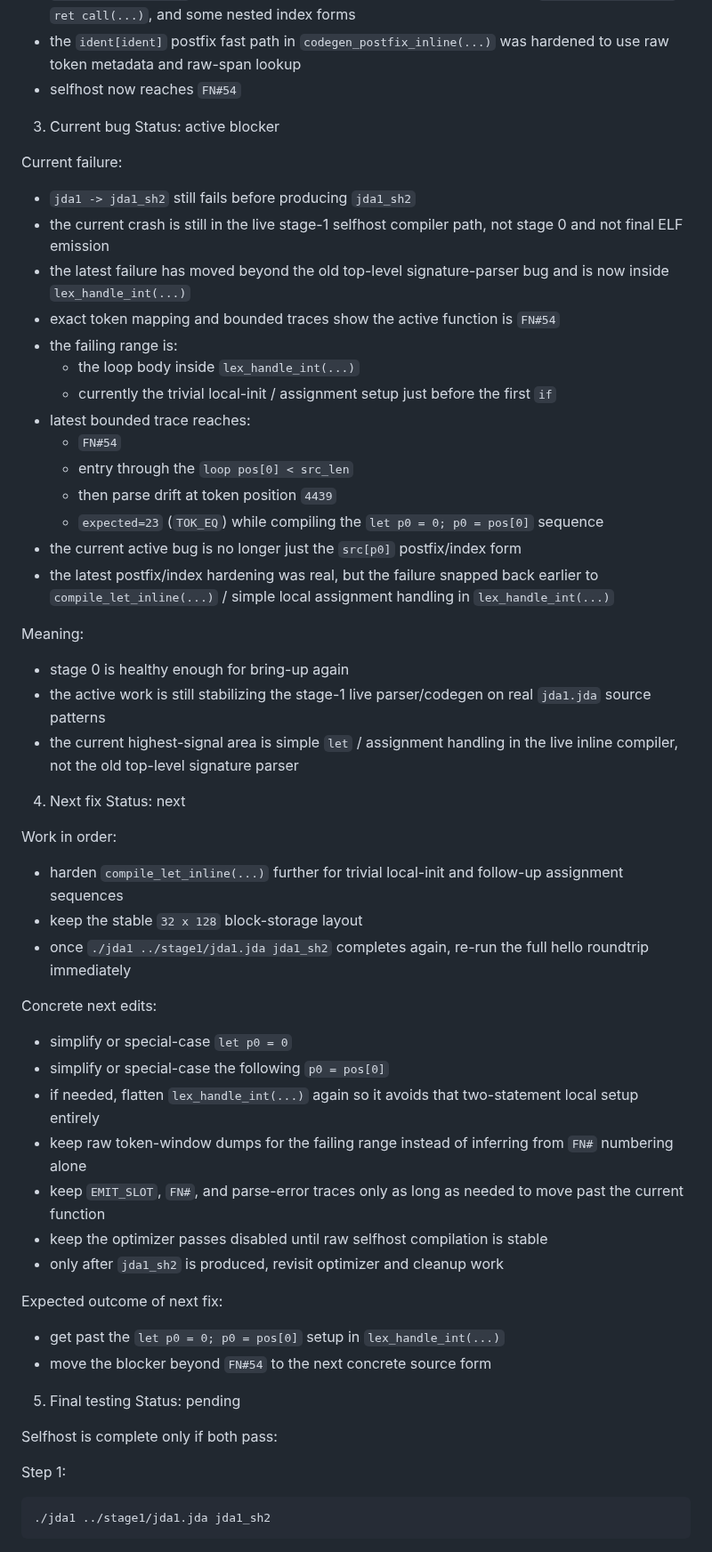
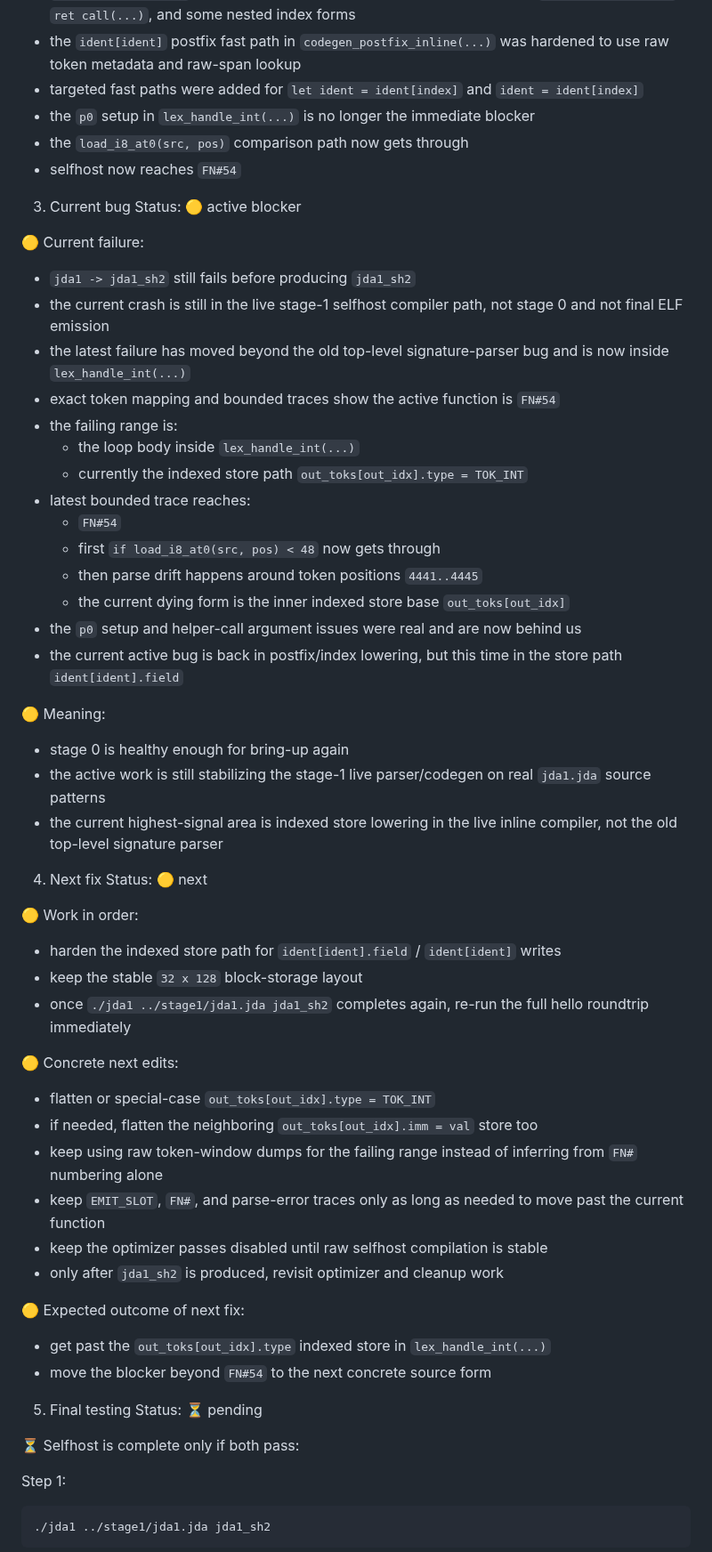
Before and after one commit to jdalang/jda-lang, a Markdown page: docs/Strategy.md, the part around one of its changes. Shown at 89% size. Rendered like a GitHub page.

Commit message:
Update selfhost strategy checkpoint

````diff
--- a/docs/Strategy.md
+++ b/docs/Strategy.md
@@ -82,57 +82,59 @@ Verified:
 - `lex_handle_string(...)` and `emit_lex_tok(...)` were moved off the fragile `out_toks[count[0]].field` write shape
 - `lex_handle_int(...)` has been simplified repeatedly to remove unstable `let ... = call(...)`, `ret call(...)`, and some nested index forms
 - the `ident[ident]` postfix fast path in `codegen_postfix_inline(...)` was hardened to use raw token metadata and raw-span lookup
+- targeted fast paths were added for `let ident = ident[index]` and `ident = ident[index]`
+- the `p0` setup in `lex_handle_int(...)` is no longer the immediate blocker
+- the `load_i8_at0(src, pos)` comparison path now gets through
 - selfhost now reaches `FN#54`
 
 3. Current bug
-Status: active blocker
+Status: 🟡 active blocker
 
-Current failure:
+🟡 Current failure:
 - `jda1 -> jda1_sh2` still fails before producing `jda1_sh2`
 - the current crash is still in the live stage-1 selfhost compiler path, not stage 0 and not final ELF emission
 - the latest failure has moved beyond the old top-level signature-parser bug and is now inside `lex_handle_int(...)`
 - exact token mapping and bounded traces show the active function is `FN#54`
 - the failing range is:
   - the loop body inside `lex_handle_int(...)`
-  - currently the trivial local-init / assignment setup just before the first `if`
+  - currently the indexed store path `out_toks[out_idx].type = TOK_INT`
 - latest bounded trace reaches:
   - `FN#54`
-  - entry through the `loop pos[0] < src_len`
-  - then parse drift at token position `4439`
-  - `expected=23` (`TOK_EQ`) while compiling the `let p0 = 0; p0 = pos[0]` sequence
-- the current active bug is no longer just the `src[p0]` postfix/index form
-- the latest postfix/index hardening was real, but the failure snapped back earlier to `compile_let_inline(...)` / simple local assignment handling in `lex_handle_int(...)`
+  - first `if load_i8_at0(src, pos) < 48` now gets through
+  - then parse drift happens around token positions `4441..4445`
+  - the current dying form is the inner indexed store base `out_toks[out_idx]`
+- the `p0` setup and helper-call argument issues were real and are now behind us
+- the current active bug is back in postfix/index lowering, but this time in the store path `ident[ident].field`
 
-Meaning:
+🟡 Meaning:
 - stage 0 is healthy enough for bring-up again
 - the active work is still stabilizing the stage-1 live parser/codegen on real `jda1.jda` source patterns
-- the current highest-signal area is simple `let` / assignment handling in the live inline compiler, not the old top-level signature parser
+- the current highest-signal area is indexed store lowering in the live inline compiler, not the old top-level signature parser
 
 4. Next fix
-Status: next
+Status: 🟡 next
 
-Work in order:
-- harden `compile_let_inline(...)` further for trivial local-init and follow-up assignment sequences
+🟡 Work in order:
+- harden the indexed store path for `ident[ident].field` / `ident[ident]` writes
 - keep the stable `32 x 128` block-storage layout
 - once `./jda1 ../stage1/jda1.jda jda1_sh2` completes again, re-run the full hello roundtrip immediately
 
-Concrete next edits:
-- simplify or special-case `let p0 = 0`
-- simplify or special-case the following `p0 = pos[0]`
-- if needed, flatten `lex_handle_int(...)` again so it avoids that two-statement local setup entirely
-- keep raw token-window dumps for the failing range instead of inferring from `FN#` numbering alone
+🟡 Concrete next edits:
+- flatten or special-case `out_toks[out_idx].type = TOK_INT`
+- if needed, flatten the neighboring `out_toks[out_idx].imm = val` store too
+- keep using raw token-window dumps for the failing range instead of inferring from `FN#` numbering alone
 - keep `EMIT_SLOT`, `FN#`, and parse-error traces only as long as needed to move past the current function
 - keep the optimizer passes disabled until raw selfhost compilation is stable
 - only after `jda1_sh2` is produced, revisit optimizer and cleanup work
 
-Expected outcome of next fix:
-- get past the `let p0 = 0; p0 = pos[0]` setup in `lex_handle_int(...)`
+🟡 Expected outcome of next fix:
+- get past the `out_toks[out_idx].type` indexed store in `lex_handle_int(...)`
 - move the blocker beyond `FN#54` to the next concrete source form
 
 5. Final testing
-Status: pending
+Status: ⏳ pending
 
-Selfhost is complete only if both pass:
+⏳ Selfhost is complete only if both pass:
 
 Step 1:
 ```sh
````
Also changed, not shown: other parts of docs/Strategy.md (+4 -4 lines).
